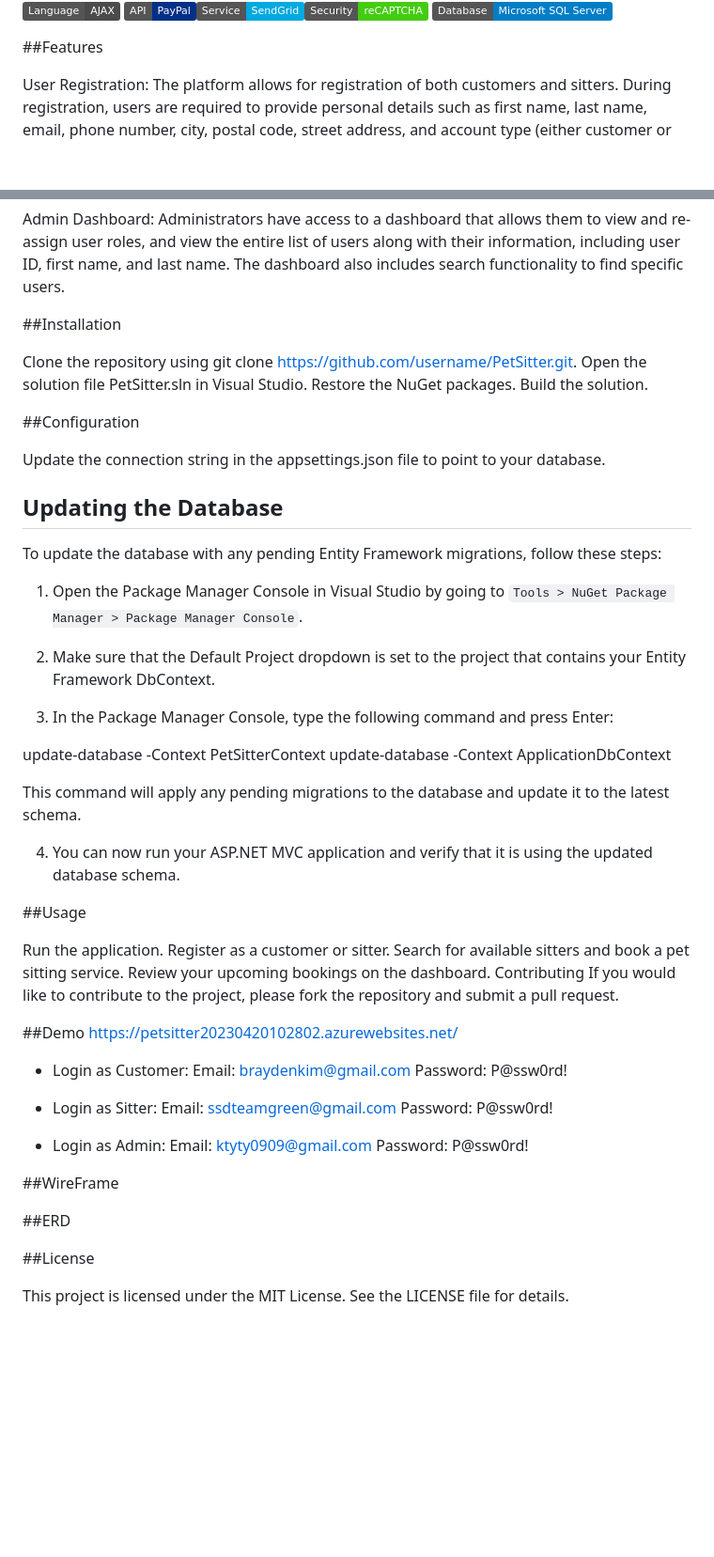
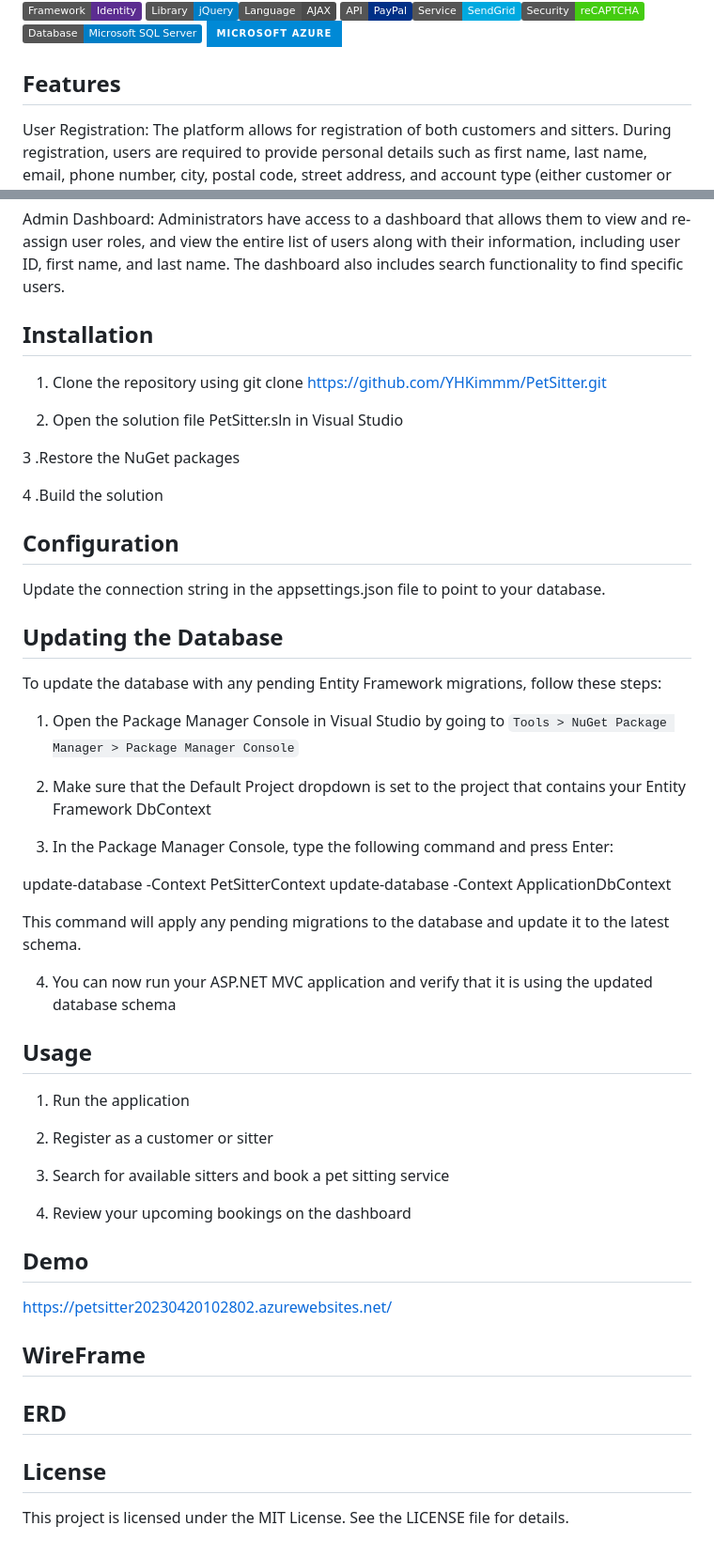
Before and after one commit to YHKimmm/PetSitter, a Markdown page: README.md, 2 parts joined by grey strips. Shown at 94% size. Drawn GitHub-style; badges without logos; blank space fills up the shorter version.

```diff
--- a/README.md
+++ b/README.md
@@ -9,8 +9,9 @@ PetSitter is a web application that facilitates the scheduling of pet sitting se
 ![jQuery](https://img.shields.io/badge/Library-jQuery-blue?logo=jquery&logoColor=white)![AJAX](https://img.shields.io/badge/Language-AJAX-4b4b4b)
 ![PayPal API](https://img.shields.io/badge/API-PayPal-003087)![SendGrid](https://img.shields.io/badge/Service-SendGrid-00a9e0)![reCAPTCHA](https://img.shields.io/badge/Security-reCAPTCHA-brightgreen)
 ![Microsoft SQL Server](https://img.shields.io/badge/Database-Microsoft%20SQL%20Server-blue?logo=microsoft-sql-server&logoColor=white)
+![Azure](https://img.shields.io/badge/Microsoft_Azure-0089D6?style=for-the-badge&logo=microsoft-azure&logoColor=white)
 
-##Features
+## Features
 
 User Registration: The platform allows for registration of both customers and sitters. During registration, users are required to provide personal details such as first name, last name, email, phone number, city, postal code, street address, and account type (either customer or sitter) for both customer and sitter registration.
 
@@ -26,14 +27,17 @@ Sitter Dashboard: Sitters can view a dashboard that shows the number of upcoming
 
 Admin Dashboard: Administrators have access to a dashboard that allows them to view and re-assign user roles, and view the entire list of users along with their information, including user ID, first name, and last name. The dashboard also includes search functionality to find specific users.
 
-##Installation
+## Installation
 
-Clone the repository using git clone https://github.com/username/PetSitter.git.
-Open the solution file PetSitter.sln in Visual Studio.
-Restore the NuGet packages.
-Build the solution.
+1. Clone the repository using git clone https://github.com/YHKimmm/PetSitter.git
 
-##Configuration
+2. Open the solution file PetSitter.sln in Visual Studio
+
+3 .Restore the NuGet packages
+
+4 .Build the solution
+
+## Configuration
 
 Update the connection string in the appsettings.json file to point to your database.
 
@@ -42,9 +46,9 @@ Update the connection string in the appsettings.json file to point to your datab
 
 To update the database with any pending Entity Framework migrations, follow these steps:
 
-1. Open the Package Manager Console in Visual Studio by going to `Tools > NuGet Package Manager > Package Manager Console`.
+1. Open the Package Manager Console in Visual Studio by going to `Tools > NuGet Package Manager > Package Manager Console`
 
-2. Make sure that the Default Project dropdown is set to the project that contains your Entity Framework DbContext.
+2. Make sure that the Default Project dropdown is set to the project that contains your Entity Framework DbContext
 
 3. In the Package Manager Console, type the following command and press Enter:
 
@@ -53,37 +57,27 @@ update-database -Context ApplicationDbContext
 
 This command will apply any pending migrations to the database and update it to the latest schema.
 
-4. You can now run your ASP.NET MVC application and verify that it is using the updated database schema.
+4. You can now run your ASP.NET MVC application and verify that it is using the updated database schema
 
-##Usage
+## Usage
 
-Run the application.
-Register as a customer or sitter.
-Search for available sitters and book a pet sitting service.
-Review your upcoming bookings on the dashboard.
-Contributing
-If you would like to contribute to the project, please fork the repository and submit a pull request.
+1. Run the application
 
-##Demo
+2. Register as a customer or sitter
+
+3. Search for available sitters and book a pet sitting service
+
+4. Review your upcoming bookings on the dashboard
+
+## Demo
 https://petsitter20230420102802.azurewebsites.net/
-* Login as Customer:
-Email: braydenkim@gmail.com
-Password: P@ssw0rd!
 
-* Login as Sitter:
-Email: ssdteamgreen@gmail.com
-Password: P@ssw0rd!
+## WireFrame
 
-* Login as Admin:
-Email: ktyty0909@gmail.com
-Password: P@ssw0rd!
-
-##WireFrame
-
-##ERD
+## ERD
 
 
 
-##License
+## License
 
 This project is licensed under the MIT License. See the LICENSE file for details.
```
Also changed, not shown: other parts of README.md (+2 -2 lines).
